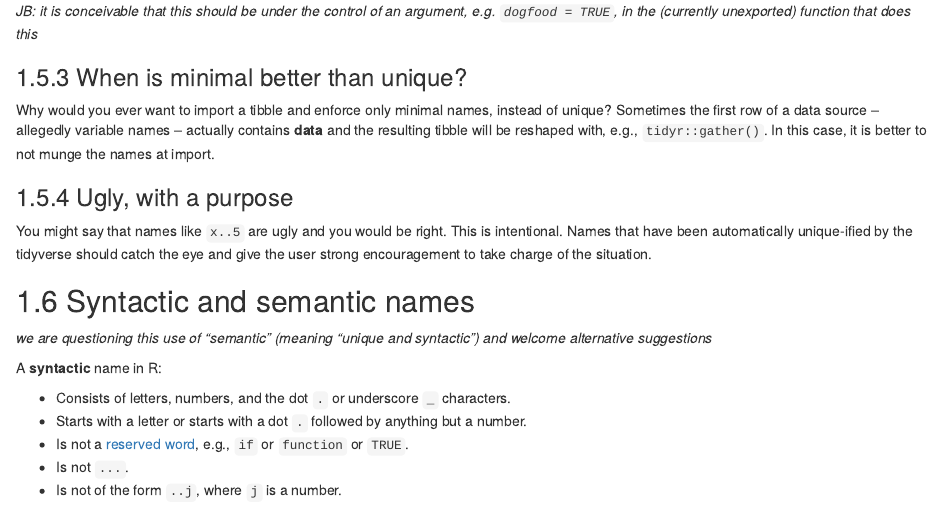
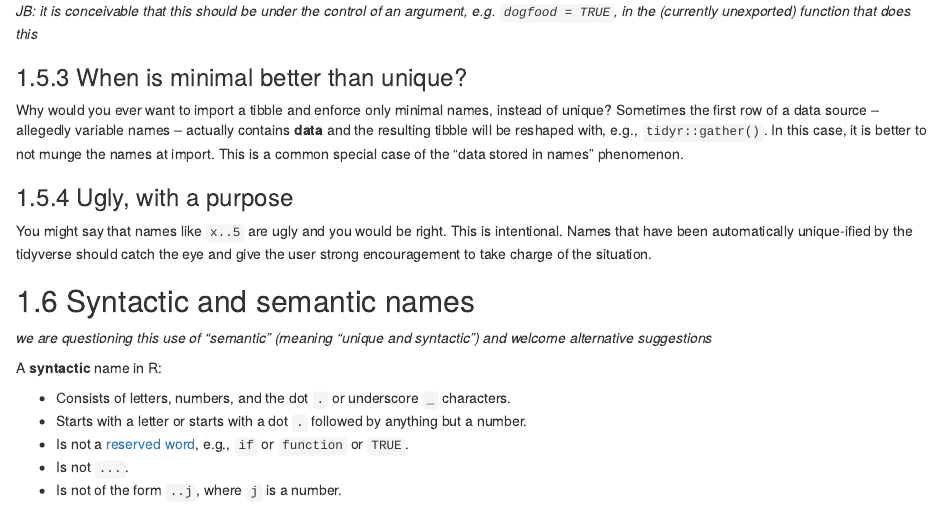
Before and after one commit to tidyverse/design, an R Markdown document (names.Rmd): the page in a window 1100 px wide, from 2260 px down. Rendered offline with R 4.5, knitr and Pandoc, with nearby package versions; drawn as R Markdown's standard HTML page in place of the format the file asks for.

Commit message:
Data as names

```diff
--- a/names.Rmd
+++ b/names.Rmd
@@ -115,8 +115,7 @@ Original names (bearing suffixes): "..5"    "x" "x..3"    ""
 
 ### When is minimal better than unique?
 
-Why would you ever want to import a tibble and enforce only minimal names, instead of unique? Sometimes the first row of a data source -- allegedly variable names -- actually contains **data** and the resulting tibble will be reshaped with, e.g., `tidyr::gather()`. In this case, it is better to not munge the names at
-import.
+Why would you ever want to import a tibble and enforce only minimal names, instead of unique? Sometimes the first row of a data source -- allegedly variable names -- actually contains **data** and the resulting tibble will be reshaped with, e.g., `tidyr::gather()`. In this case, it is better to not munge the names at import. This is a common special case of the "data stored in names" phenomenon.
 
 ### Ugly,  with a purpose
 
```
